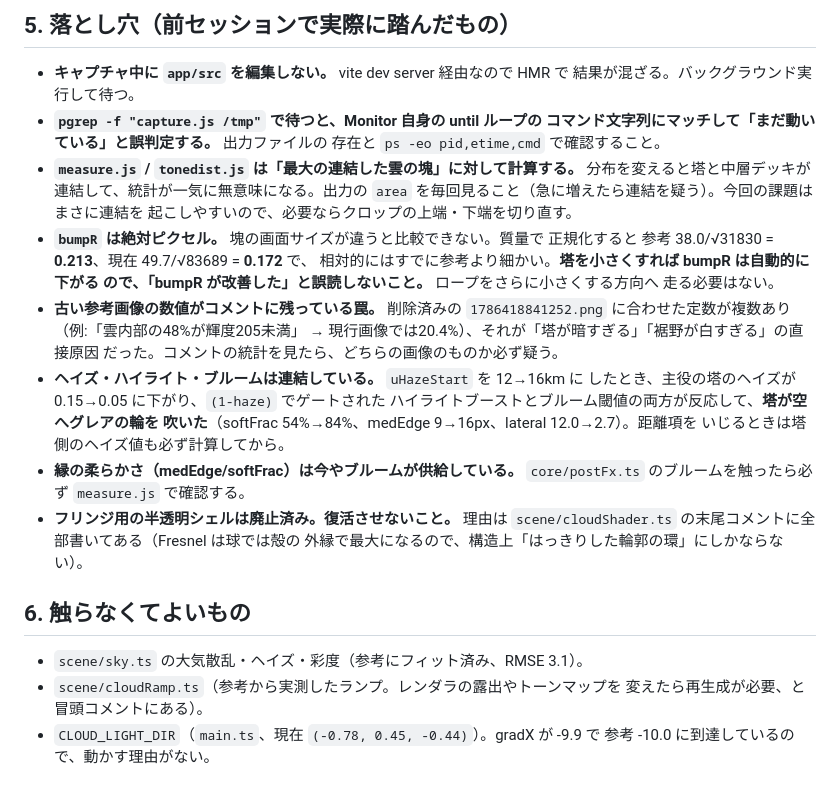
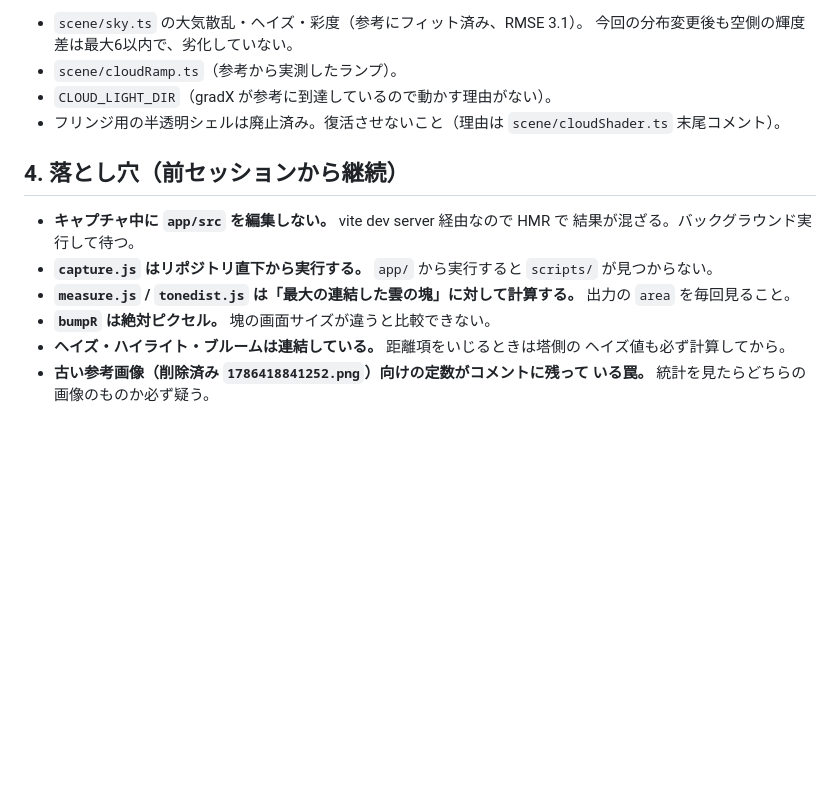
Before and after one commit to amanesf/sakura, a Markdown page: handoff.md, the part around one of its changes. Rendered like a GitHub page; blank space fills up the shorter version.

```diff
--- a/handoff.md
+++ b/handoff.md
@@ -158,39 +96,21 @@ NOW   y60: 227  y100: 172  y140: 233  y180: 364  y220: 291  y260: 305  y300: 321
 
-## 5. 落とし穴（前セッションで実際に踏んだもの）
+- `scene/sky.ts` の大気散乱・ヘイズ・彩度（参考にフィット済み、RMSE 3.1）。
+  今回の分布変更後も空側の輝度差は最大6以内で、劣化していない。
+- `scene/cloudRamp.ts`（参考から実測したランプ）。
+- `CLOUD_LIGHT_DIR`（gradX が参考に到達しているので動かす理由がない）。
+- フリンジ用の半透明シェルは廃止済み。復活させないこと（理由は
+  `scene/cloudShader.ts` 末尾コメント）。
+
+## 4. 落とし穴（前セッションから継続）
 
 - **キャプチャ中に `app/src` を編集しない。** vite dev server 経由なので HMR で
   結果が混ざる。バックグラウンド実行して待つ。
-- **`pgrep -f "capture.js /tmp"` で待つと、Monitor 自身の until ループの
-  コマンド文字列にマッチして「まだ動いている」と誤判定する。** 出力ファイルの
-  存在と `ps -eo pid,etime,cmd` で確認すること。
+- **`capture.js` はリポジトリ直下から実行する。** `app/` から実行すると
+  `scripts/` が見つからない。
 - **`measure.js` / `tonedist.js` は「最大の連結した雲の塊」に対して計算する。**
-  分布を変えると塔と中層デッキが連結して、統計が一気に無意味になる。出力の
-  `area` を毎回見ること（急に増えたら連結を疑う）。今回の課題はまさに連結を
-  起こしやすいので、必要ならクロップの上端・下端を切り直す。
-- **`bumpR` は絶対ピクセル。** 塊の画面サイズが違うと比較できない。質量で
-  正規化すると 参考 38.0/√31830 = **0.213**、現在 49.7/√83689 = **0.172** で、
-  相対的にはすでに参考より細かい。**塔を小さくすれば bumpR は自動的に下がる
-  ので、「bumpR が改善した」と誤読しないこと。** ロープをさらに小さくする方向へ
-  走る必要はない。
-- **古い参考画像の数値がコメントに残っている罠。** 削除済みの
-  `1786418841252.png` に合わせた定数が複数あり（例:「雲内部の48%が輝度205未満」
-  → 現行画像では20.4%）、それが「塔が暗すぎる」「裾野が白すぎる」の直接原因
-  だった。コメントの統計を見たら、どちらの画像のものか必ず疑う。
-- **ヘイズ・ハイライト・ブルームは連結している。** `uHazeStart` を 12→16km に
-  したとき、主役の塔のヘイズが 0.15→0.05 に下がり、`(1-haze)` でゲートされた
-  ハイライトブーストとブルーム閾値の両方が反応して、**塔が空へグレアの輪を
-  吹いた**（softFrac 54%→84%、medEdge 9→16px、lateral 12.0→2.7）。距離項を
-  いじるときは塔側のヘイズ値も必ず計算してから。
-- **縁の柔らかさ（medEdge/softFrac）は今やブルームが供給している。**
-  `core/postFx.ts` のブルームを触ったら必ず `measure.js` で確認する。
-- **フリンジ用の半透明シェルは廃止済み。復活させないこと。** 理由は
-  `scene/cloudShader.ts` の末尾コメントに全部書いてある（Fresnel は球では殻の
-  外縁で最大になるので、構造上「はっきりした輪郭の環」にしかならない）。
-
-## 6. 触らなくてよいもの
-
-- `scene/sky.ts` の大気散乱・ヘイズ・彩度（参考にフィット済み、RMSE 3.1）。
-- `scene/cloudRamp.ts`（参考から実測したランプ。レンダラの露出やトーンマップを
-  変えたら再生成が必要、と冒頭コメントにある）。
-- `CLOUD_LIGHT_DIR`（`main.ts`、現在 `(-0.78, 0.45, -0.44)`）。gradX が -9.9 で
-  参考 -10.0 に到達しているので、動かす理由がない。
+  出力の `area` を毎回見ること。
+- **`bumpR` は絶対ピクセル。** 塊の画面サイズが違うと比較できない。
+- **ヘイズ・ハイライト・ブルームは連結している。** 距離項をいじるときは塔側の
+  ヘイズ値も必ず計算してから。
+- **古い参考画像（削除済み `1786418841252.png`）向けの定数がコメントに残って
+  いる罠。** 統計を見たらどちらの画像のものか必ず疑う。
```
Also changed, not shown: other parts of handoff.md (+71 -133 lines).
